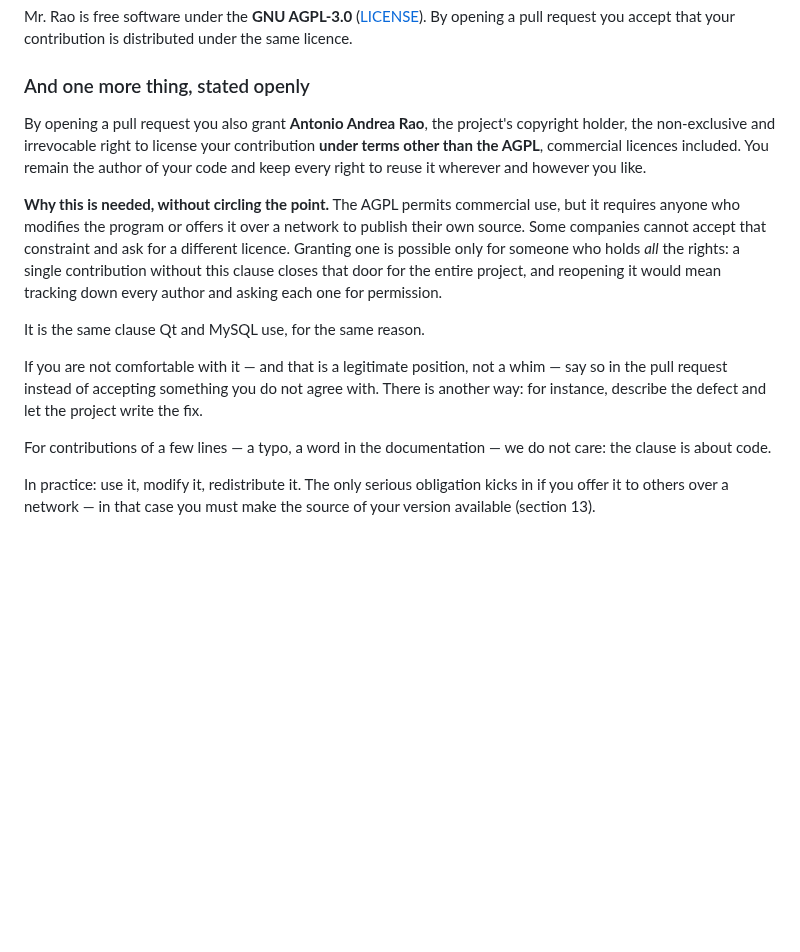
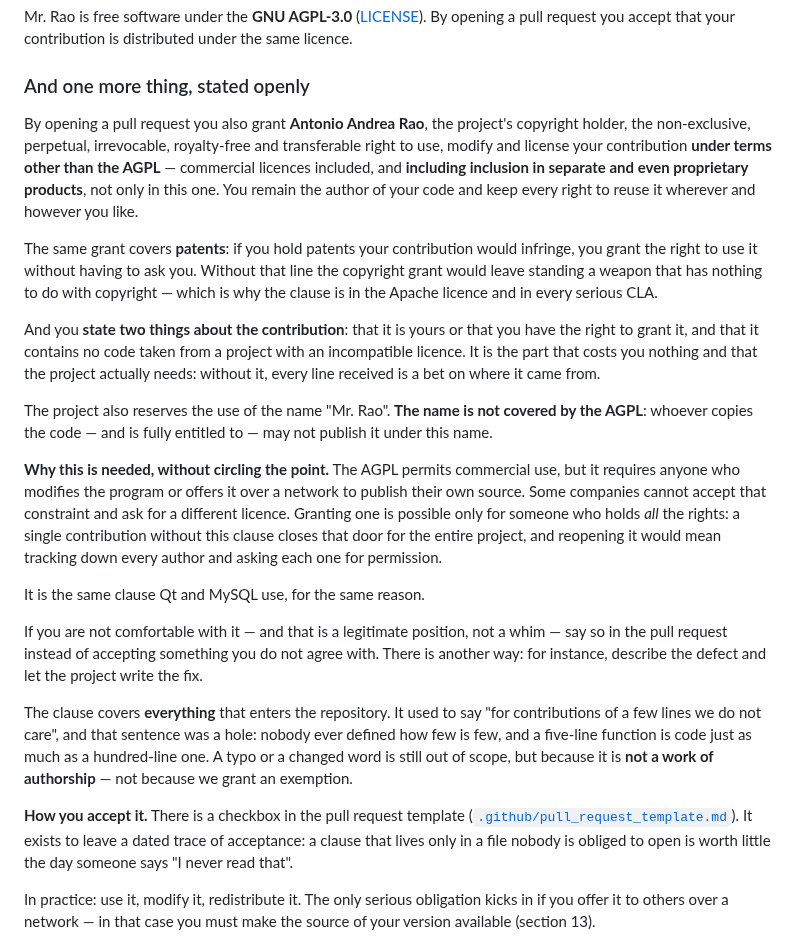
Before and after one commit to AntonioRao/mr-rao, a Markdown page: CONTRIBUTING.en.md, the part around the change. Rendered like a GitHub page; blank space fills up the shorter version.

```diff
--- a/CONTRIBUTING.en.md
+++ b/CONTRIBUTING.en.md
@@ -15,10 +15,28 @@ under the same licence.
 ### And one more thing, stated openly
 
 By opening a pull request you also grant **Antonio Andrea Rao**, the
-project's copyright holder, the non-exclusive and irrevocable right to
-license your contribution **under terms other than the AGPL**, commercial
-licences included. You remain the author of your code and keep every right
-to reuse it wherever and however you like.
+project's copyright holder, the non-exclusive, perpetual, irrevocable,
+royalty-free and transferable right to use, modify and license your
+contribution **under terms other than the AGPL** — commercial licences
+included, and **including inclusion in separate and even proprietary
+products**, not only in this one. You remain the author of your code and
+keep every right to reuse it wherever and however you like.
+
+The same grant covers **patents**: if you hold patents your contribution
+would infringe, you grant the right to use it without having to ask you.
+Without that line the copyright grant would leave standing a weapon that has
+nothing to do with copyright — which is why the clause is in the Apache
+licence and in every serious CLA.
+
+And you **state two things about the contribution**: that it is yours or that
+you have the right to grant it, and that it contains no code taken from a
+project with an incompatible licence. It is the part that costs you nothing
+and that the project actually needs: without it, every line received is a bet
+on where it came from.
+
+The project also reserves the use of the name "Mr. Rao". **The name is not
+covered by the AGPL**: whoever copies the code — and is fully entitled to —
+may not publish it under this name.
 
 **Why this is needed, without circling the point.** The AGPL permits
 commercial use, but it requires anyone who modifies the program or offers it
@@ -35,8 +53,18 @@ a whim — say so in the pull request instead of accepting something you do
 not agree with. There is another way: for instance, describe the defect and
 let the project write the fix.
 
-For contributions of a few lines — a typo, a word in the documentation — we
-do not care: the clause is about code.
+The clause covers **everything** that enters the repository. It used to say
+"for contributions of a few lines we do not care", and that sentence was a
+hole: nobody ever defined how few is few, and a five-line function is code
+just as much as a hundred-line one. A typo or a changed word is still out of
+scope, but because it is **not a work of authorship** — not because we grant
+an exemption.
+
+**How you accept it.** There is a checkbox in the pull request template
+([`.github/pull_request_template.md`](.github/pull_request_template.md)). It
+exists to leave a dated trace of acceptance: a clause that lives only in a
+file nobody is obliged to open is worth little the day someone says "I never
+read that".
 
 In practice: use it, modify it, redistribute it. The only serious obligation
 kicks in if you offer it to others over a network — in that case you must
```
Also changed, not shown: .github/pull_request_template.md (added, +55 -0 lines), CONTRIBUTING.md (+33 -6 lines).
